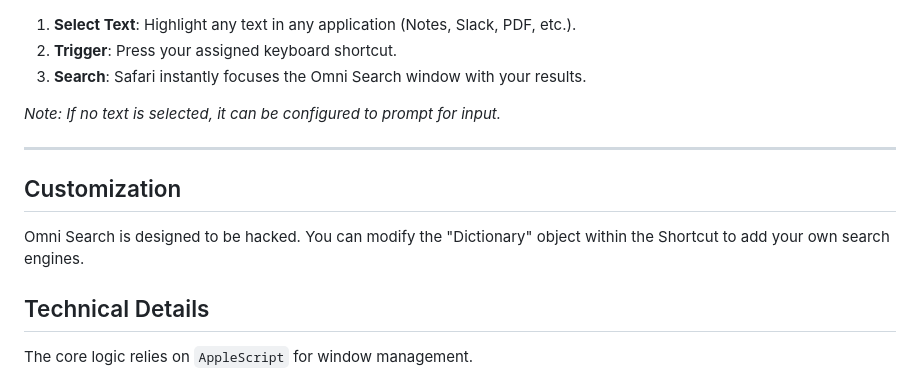
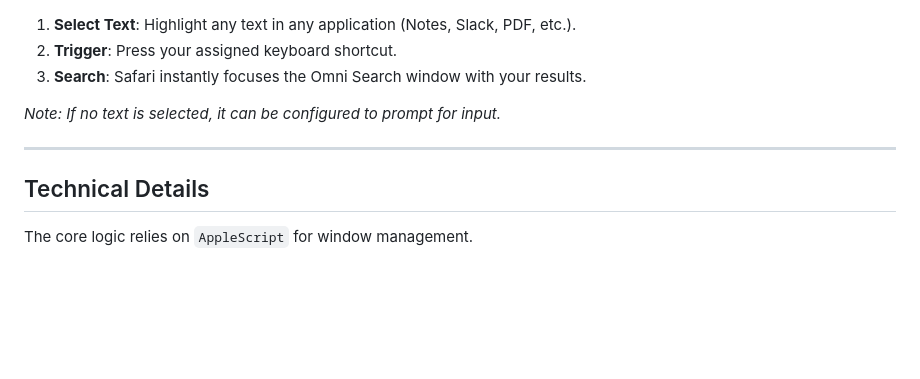
Before and after one commit to arunofhyd/OmniSearch, a Markdown page: README.md, the part around one of its changes. GitHub-like rendering; blank space fills up the shorter version.

Commit message:
Update download link and remove customization section
Updated download link for version 1.1 and removed customization section.

```diff
--- a/README.md
+++ b/README.md
@@ -64,10 +64,6 @@ Omni Search is a powerful, native macOS Shortcut utility designed to eliminate t
 
 ---
 
-## Customization
-
-Omni Search is designed to be hacked. You can modify the "Dictionary" object within the Shortcut to add your own search engines.
-
 ## Technical Details
 
 The core logic relies on `AppleScript` for window management.
```
Also changed, not shown: other parts of README.md (+1 -1 lines).
